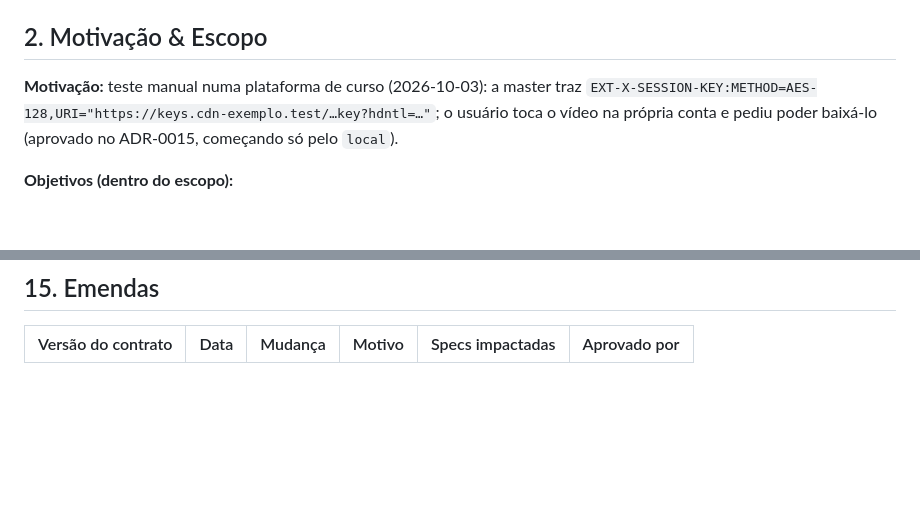
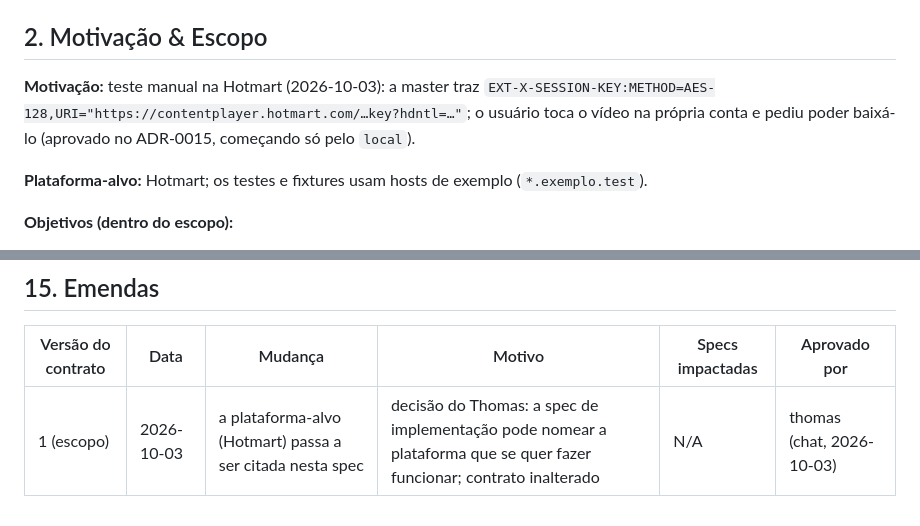
Before and after one commit to thomasravache/video-downloader, a Markdown page: docs/specs/SPEC-0017-hls-com-criptografia-aes-128-por-chave-de-sessao-no-flavor-l.md, 2 parts joined by grey strips. Drawn GitHub-style; blank space fills up the shorter version.

```diff
--- a/docs/specs/SPEC-0017-hls-com-criptografia-aes-128-por-chave-de-sessao-no-flavor-l.md
+++ b/docs/specs/SPEC-0017-hls-com-criptografia-aes-128-por-chave-de-sessao-no-flavor-l.md
@@ -24,7 +24,9 @@ approved_at: 2026-10-03
 Hoje qualquer tag de chave diferente de `#EXT-X-KEY:METHOD=NONE` faz o vídeo aparecer como "protegido" e ser recusado. O ADR-0015 (aceito em 2026-10-03) permite uma exceção estreita: **HLS `METHOD=AES-128` com a chave entregue por URI ao player da própria sessão do usuário**. Nesta spec a funcionalidade existe só no flavor `local`; o alcance por build é decisão do Thomas e fica fora do ADR. Esta spec implementa essa exceção (caso real de uma plataforma de curso: master com `EXT-X-SESSION-KEY:METHOD=AES-128` e chave em URL assinada). O download busca a chave na URL da playlist, descriptografa cada segmento no offscreen com WebCrypto e segue o fluxo normal de montagem. DRM de verdade, outros métodos/formatos de chave e o flavor `public` continuam recusando.
 
 ## 2. Motivação & Escopo
-**Motivação:** teste manual numa plataforma de curso (2026-10-03): a master traz `EXT-X-SESSION-KEY:METHOD=AES-128,URI="https://keys.cdn-exemplo.test/…key?hdntl=…"`; o usuário toca o vídeo na própria conta e pediu poder baixá-lo (aprovado no ADR-0015, começando só pelo `local`).
+**Motivação:** teste manual na Hotmart (2026-10-03): a master traz `EXT-X-SESSION-KEY:METHOD=AES-128,URI="https://contentplayer.hotmart.com/…key?hdntl=…"`; o usuário toca o vídeo na própria conta e pediu poder baixá-lo (aprovado no ADR-0015, começando só pelo `local`).
+
+**Plataforma-alvo:** Hotmart; os testes e fixtures usam hosts de exemplo (`*.exemplo.test`).
 
 **Objetivos (dentro do escopo):**
 - Classificar chaves com **allowlist estrita**: `METHOD=NONE` (limpo) e `METHOD=AES-128` com atributos exatamente permitidos; tudo mais continua "protegido".
@@ -289,3 +291,4 @@ N/A
 <!-- Mudança em spec aprovada: uma linha por emenda. Mudou o contrato? Incremente `contract_version` e rode `spec_graph.py impacted SPEC-0017`. -->
 | Versão do contrato | Data | Mudança | Motivo | Specs impactadas | Aprovado por |
 |---|---|---|---|---|---|
+| 1 (escopo) | 2026-10-03 | a plataforma-alvo (Hotmart) passa a ser citada nesta spec | decisão do Thomas: a spec de implementação pode nomear a plataforma que se quer fazer funcionar; contrato inalterado | N/A | thomas (chat, 2026-10-03) |
```
Also changed, not shown: docs/specs/SPEC-0016-contexto-de-requisicao-da-pagina-para-buscar-playlists-e-seg.md (+5 -2 lines).
